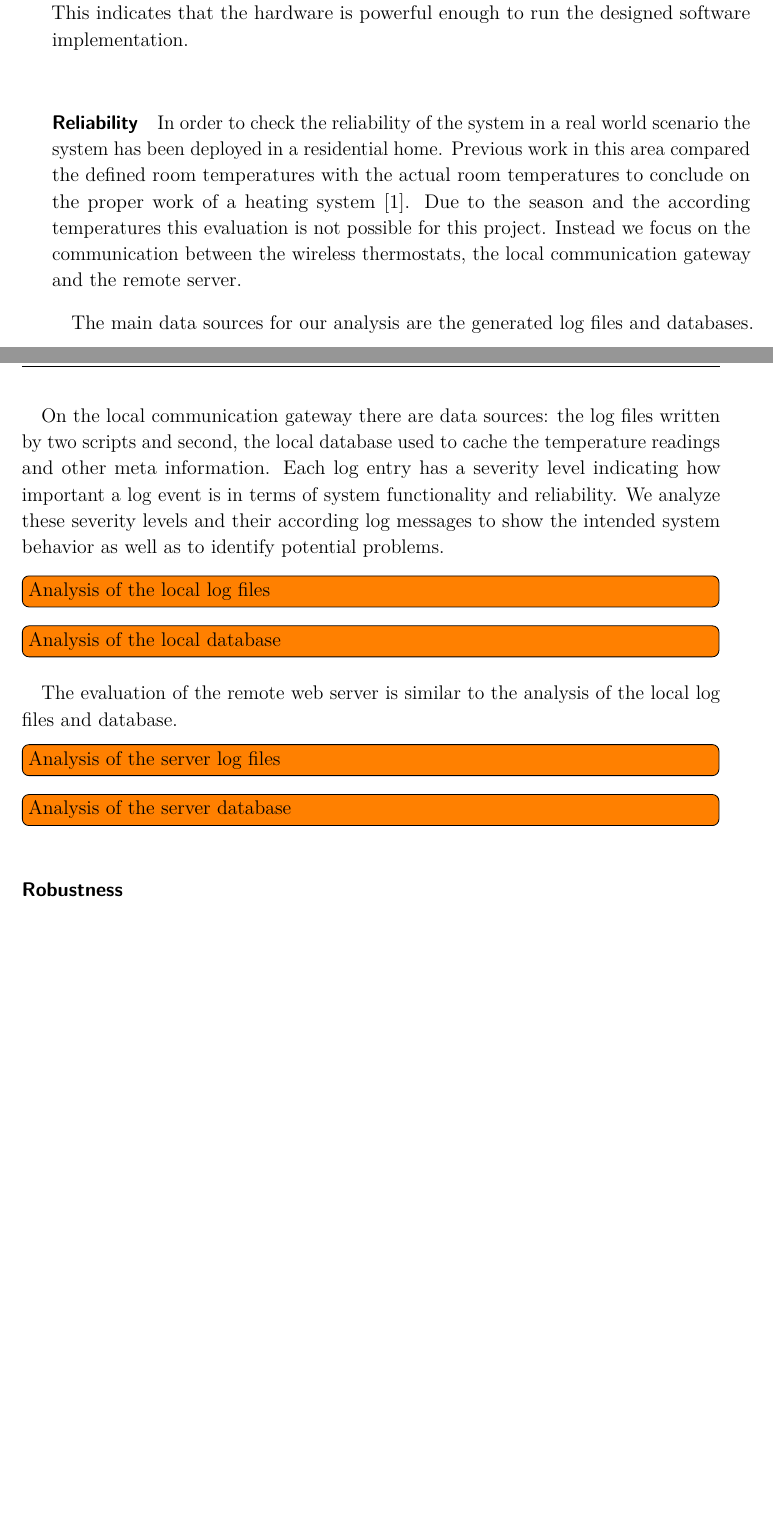
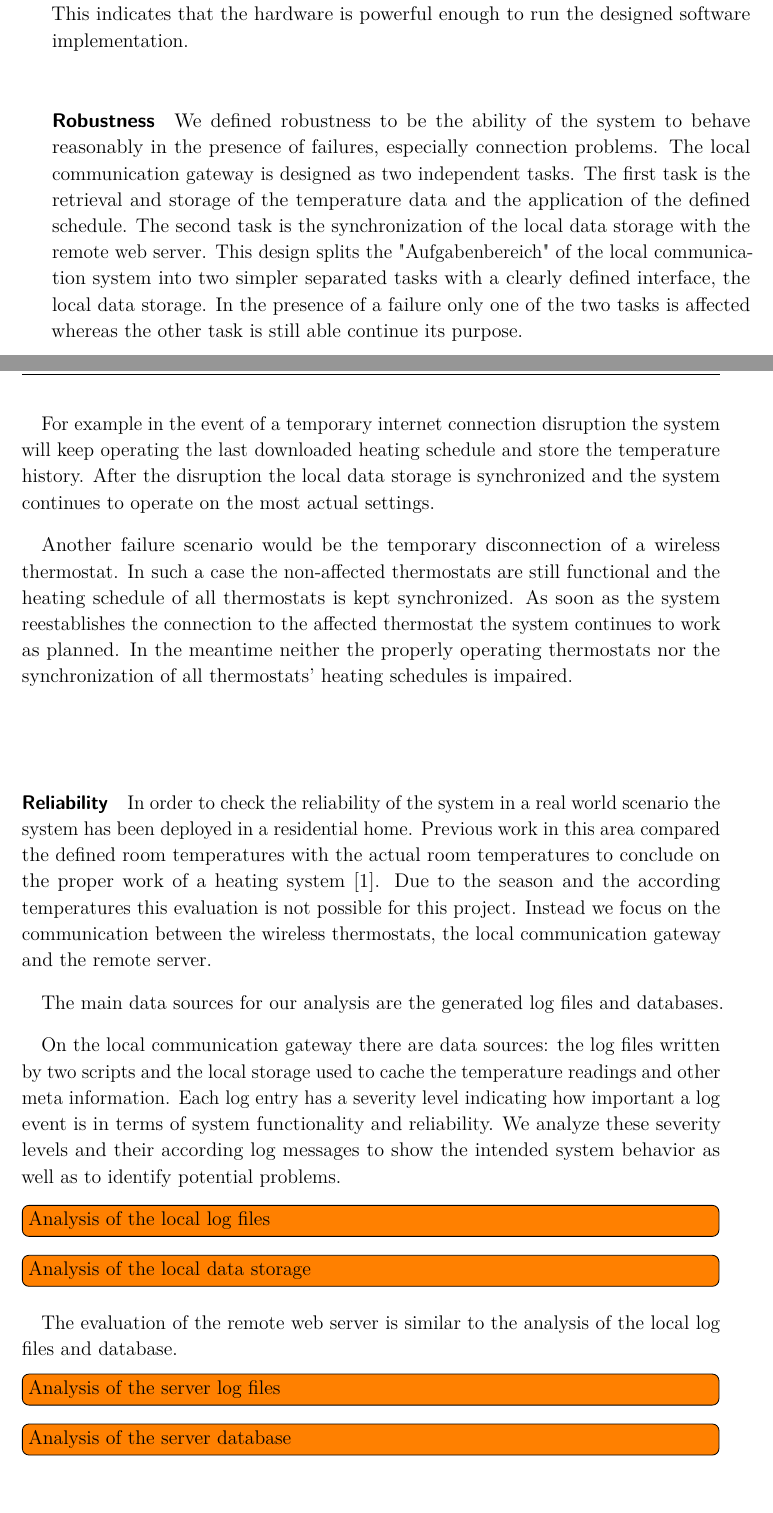
Before and after one commit to spiegelm/smart-heating-report, a LaTeX thesis (thesis.tex, which reads sections/evaluation.tex): two parts of pages 39 and 40 of 47 before the commit and two parts of pages 39 and 40 of 49 after it, joined at a grey line, cut so that both start at the same text, the shorter picture padded with empty space. Compiled offline with pdfLaTeX.

Commit message:
Evaluation robustness

```diff
--- a/sections/evaluation.tex
+++ b/sections/evaluation.tex
@@ -99,6 +99,25 @@ Over a period of seven days of regular system runtime the average CPU load was 0
 This indicates that the hardware is powerful enough to run the designed software implementation.
 
 
+\paragraph{Robustness}
+% to let the system behave reasonably in presence of failures, especially connection problems.
+
+We defined robustness to be the ability of the system to behave reasonably in the presence of failures, especially connection problems.
+The local communication gateway is designed as two independent tasks.
+The first task is the retrieval and storage of the temperature data and the application of the defined schedule.
+The second task is the synchronization of the local data storage with the remote web server.
+This design splits the "Aufgabenbereich" of the local communication system into two simpler separated tasks with a clearly defined interface, the local data storage.
+In the presence of a failure only one of the two tasks is affected whereas the other task is still able continue its purpose.
+
+For example in the event of a temporary internet connection disruption the system will keep operating the last downloaded heating schedule and store the temperature history.
+After the disruption the local data storage is synchronized and the system continues to operate on the most actual settings.
+
+Another failure scenario would be the temporary disconnection of a wireless thermostat.
+In such a case the non-affected thermostats are still functional and the heating schedule of all thermostats is kept synchronized.
+As soon as the system reestablishes the connection to the affected thermostat the system continues to work as planned.
+In the meantime neither the properly operating thermostats nor the synchronization of all thermostats' heating schedules is impaired.
+
+
 \paragraph{Reliability}
 % for a high probability that the system operates as expected
 
@@ -109,14 +128,14 @@ Instead we focus on the communication between the wireless thermostats, the loca
 
 The main data sources for our analysis are the generated log files and databases.
 
-On the local communication gateway there are data sources: the log files written by two scripts and second, the local database used to cache the temperature readings and other meta information.
+On the local communication gateway there are data sources: the log files written by two scripts and the local storage used to cache the temperature readings and other meta information.
 Each log entry has a severity level indicating how important a log event is in terms of system functionality and reliability.
 We analyze these severity levels and their according log messages to show the intended system behavior as well as to identify potential problems.
 
 \todo[inline]{Analysis of the local log files}
 
 
-\todo[inline]{Analysis of the local database}
+\todo[inline]{Analysis of the local data storage}
 
 The evaluation of the remote web server is similar to the analysis of the local log files and database.
 
@@ -133,9 +152,6 @@ The evaluation of the remote web server is similar to the analysis of the local
 %27.7 21:45 - 05:30 development
 
 
-\paragraph{Robustness}
-% to let the system behave reasonably in presence of failures, escpecially connection problems.
-
 
 
 \paragraph{Interoperability}
```
